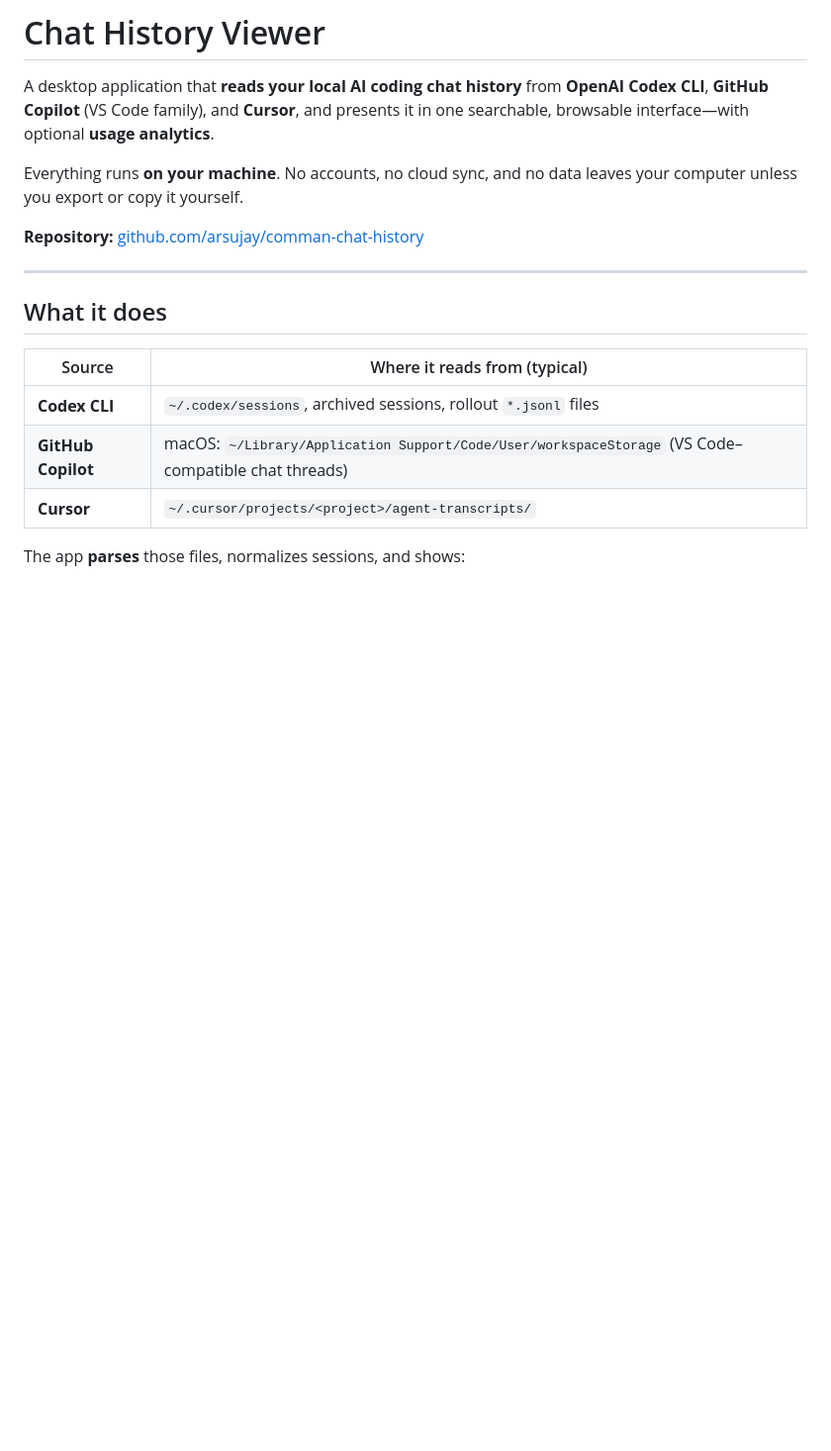
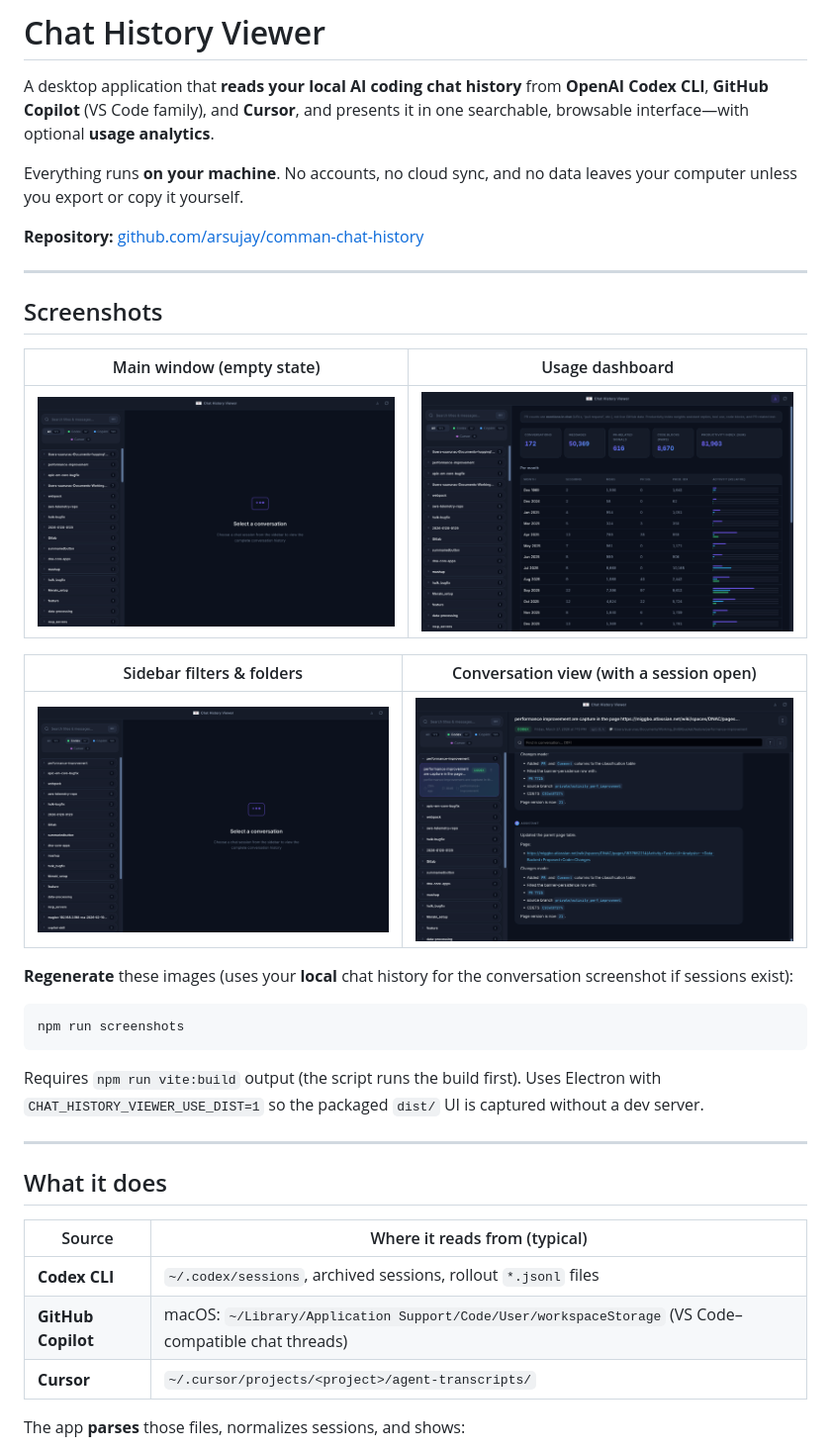
Before and after one commit to arsujay/comman-chat-history, a Markdown page: README.md, the part around the change. Shown at 99% size. Rendered like a GitHub page; pictures changed too: docs/screenshots/01-main-empty-state.png (added), docs/screenshots/02-usage-dashboard.png (added), docs/screenshots/03-sidebar-filters.png (added); blank space fills up the shorter version.

Commit message:
docs: add README screenshots and Playwright capture script
Made-with: Cursor

````diff
--- a/README.md
+++ b/README.md
@@ -5,6 +5,26 @@ A desktop application that **reads your local AI coding chat history** from **Op
 Everything runs **on your machine**. No accounts, no cloud sync, and no data leaves your computer unless you export or copy it yourself.
 
 **Repository:** [github.com/arsujay/comman-chat-history](https://github.com/arsujay/comman-chat-history)
+
+---
+
+## Screenshots
+
+| Main window (empty state) | Usage dashboard |
+|:-:|:-:|
+| ![Main window — select a conversation](docs/screenshots/01-main-empty-state.png) | ![Usage dashboard — monthly activity and KPIs](docs/screenshots/02-usage-dashboard.png) |
+
+| Sidebar filters & folders | Conversation view (with a session open) |
+|:-:|:-:|
+| ![Filters — Codex tab and folder list](docs/screenshots/03-sidebar-filters.png) | ![Chat view — transcript with Markdown and code](docs/screenshots/04-conversation-view.png) |
+
+**Regenerate** these images (uses your **local** chat history for the conversation screenshot if sessions exist):
+
+```bash
+npm run screenshots
+```
+
+Requires `npm run vite:build` output (the script runs the build first). Uses Electron with `CHAT_HISTORY_VIEWER_USE_DIST=1` so the packaged `dist/` UI is captured without a dev server.
 
 ---
 
````
Also changed, not shown: CHANGELOG.md (+1 -0 lines), 4 other files.
